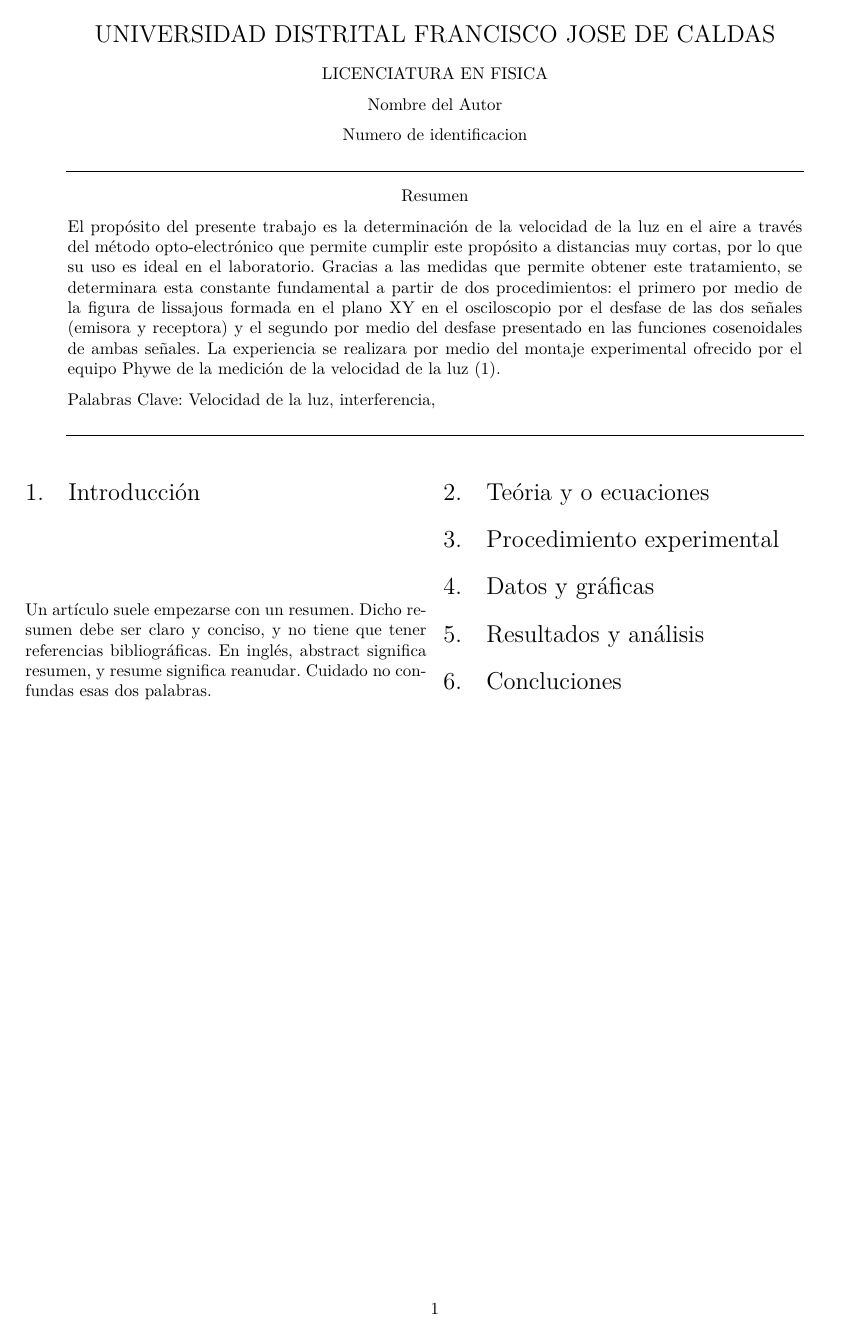
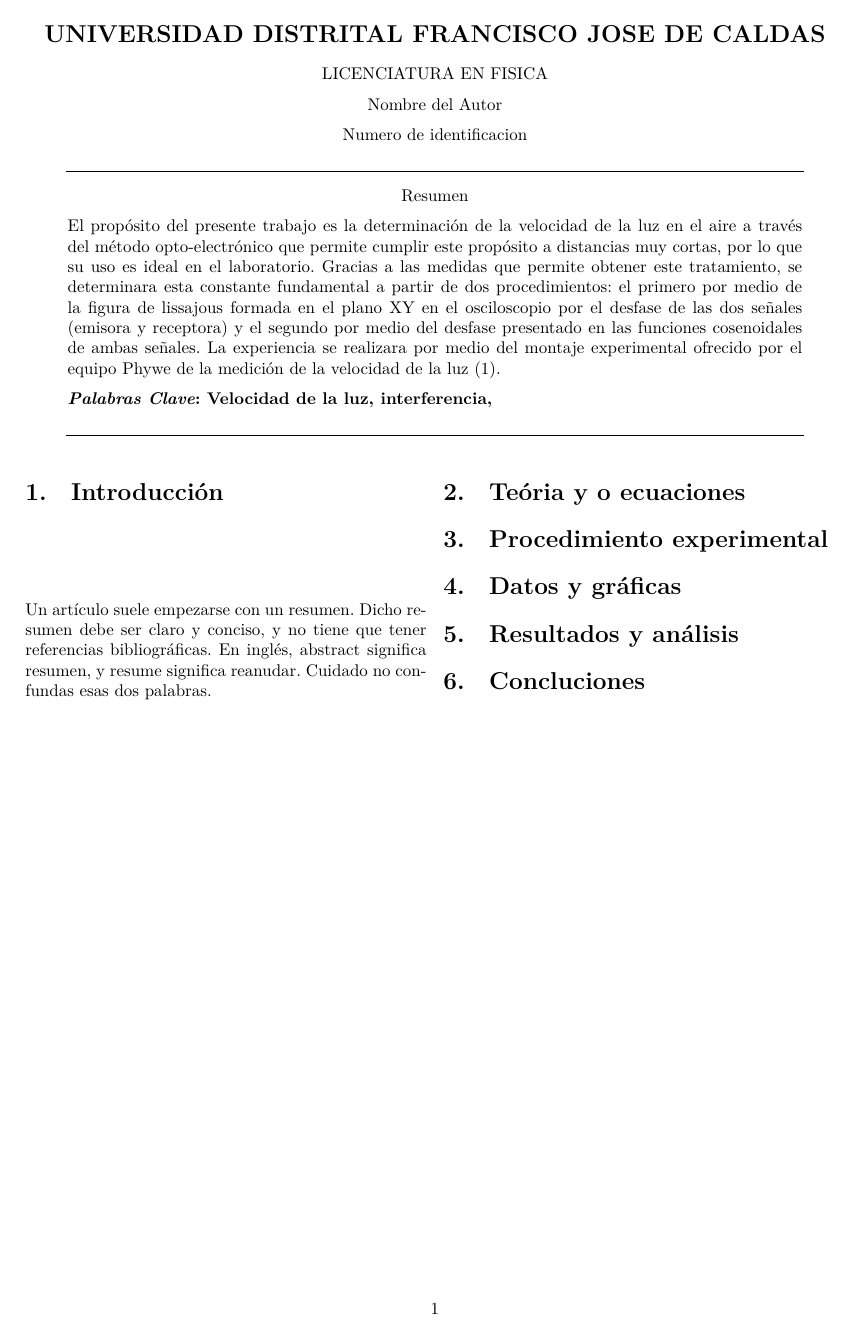
Before and after one commit to Angell6991/nvim, a LaTeX document (templates-Latex/tex2.tex): the whole page. Compiled offline with XeLaTeX.

Commit message:
templates_tex1_and_tex2

```diff
--- a/templates-Latex/tex2.tex
+++ b/templates-Latex/tex2.tex
@@ -1,11 +1,11 @@
 \documentclass[10pt,a4paper]{article}
-\usepackage[utf8]{inputenc}
+% \usepackage[utf8]{inputenc}
 \usepackage[spanish]{babel}
 \usepackage{amsmath}
 \usepackage{amsfonts}
 \usepackage{amssymb}
 \usepackage{graphicx}
-\usepackage{txfonts}
+% \usepackage{txfonts}
 \usepackage{multicol}
 \usepackage{mathrsfs}
 \usepackage{color}
@@ -13,11 +13,20 @@
 \usepackage{pagecolor}
 \usepackage{fancyhdr}
 \usepackage{xcolor}
+\usepackage{unicode-math} % Agrega el paquete unicode-math para cambiar la fuente de las ecuaciones
+\usepackage{fontspec}  % Agrega el paquete fontspec para cambiar la fuente del documento
 \usepackage[left=2cm,right=2cm,top=2cm,bottom=2cm]{geometry}
 \author{Nombre del Autor}
 
+% Configurar la fuente del texto
+% \setmainfont{TeX Gyre Pagella}
+
+% % Configurar la fuente matemática
+\setmathfont{Latin Modern Math}
+
 %definiendo notación para los braket´s y spin´s
-\newcommand{\spin}[1]{\boldsymbol{#1}}
+% \newcommand{\spin}[1]{\boldsymbol{#1}}
+\newcommand{\spin}[1]{\symbf{#1}}
 \newcommand{\bra}[1]{\left\langle {#1} \right|}
 \newcommand{\ket}[1]{\left| {#1} \right\rangle}
 \newcommand{\esperado}[1]{\left \langle  {#1} \right\rangle}
```
Also changed, not shown: templates-Latex/tex1.tex (+12 -3 lines), templates-Latex/tex2.tex (1 more changed lines).
